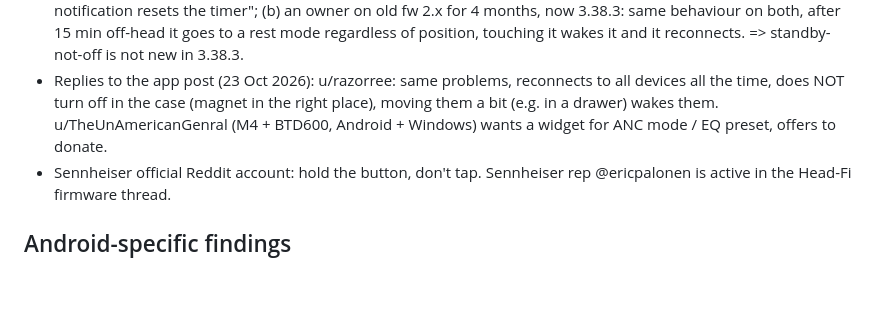
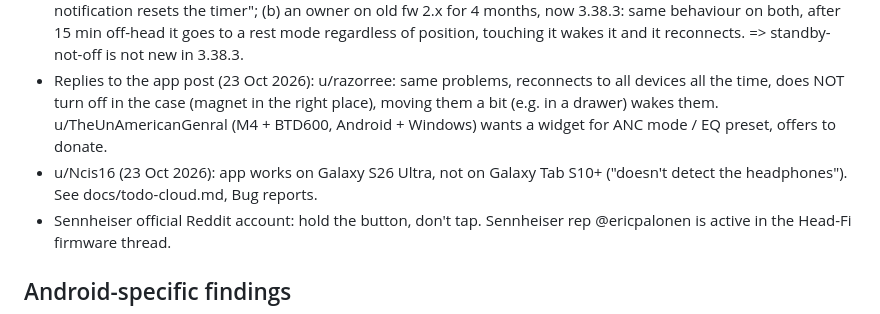
Before and after one commit to rayane1817/momentum4-auto-off, a Markdown page: CLAUDE.md, the part around the change. GitHub-like rendering; blank space fills up the shorter version.

```diff
--- a/CLAUDE.md
+++ b/CLAUDE.md
@@ -40,6 +40,7 @@ Goal: fix or work around the broken auto power-off of the MOMENTUM 4, possibly w
 - "Solution found" (18rtq0h, Dec 2023): firmware update not offered in North America; VPN to Germany made it appear. Not an auto-off fix.
 - Replies to Ryane's r/sennheiser post (22 Oct 2026): (a) "if the source device is a phone, put it on vibrate; any notification resets the timer"; (b) an owner on old fw 2.x for 4 months, now 3.38.3: same behaviour on both, after 15 min off-head it goes to a rest mode regardless of position, touching it wakes it and it reconnects. => standby-not-off is not new in 3.38.3.
 - Replies to the app post (23 Oct 2026): u/razorree: same problems, reconnects to all devices all the time, does NOT turn off in the case (magnet in the right place), moving them a bit (e.g. in a drawer) wakes them. u/TheUnAmericanGenral (M4 + BTD600, Android + Windows) wants a widget for ANC mode / EQ preset, offers to donate.
+- u/Ncis16 (23 Oct 2026): app works on Galaxy S26 Ultra, not on Galaxy Tab S10+ ("doesn't detect the headphones"). See docs/todo-cloud.md, Bug reports.
 - Sennheiser official Reddit account: hold the button, don't tap. Sennheiser rep @ericpalonen is active in the Head-Fi firmware thread.
 
 ## Android-specific findings
```
Also changed, not shown: docs/todo-cloud.md (+3 -0 lines).
